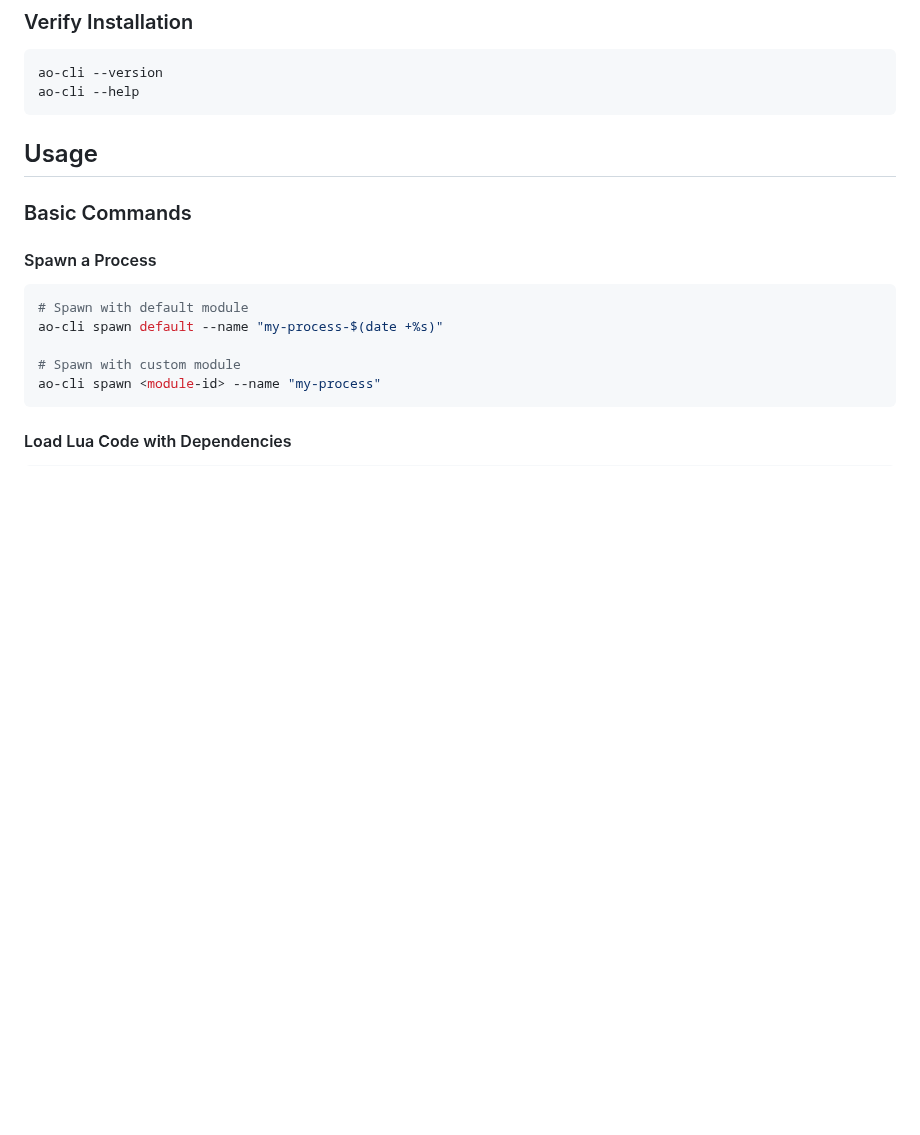
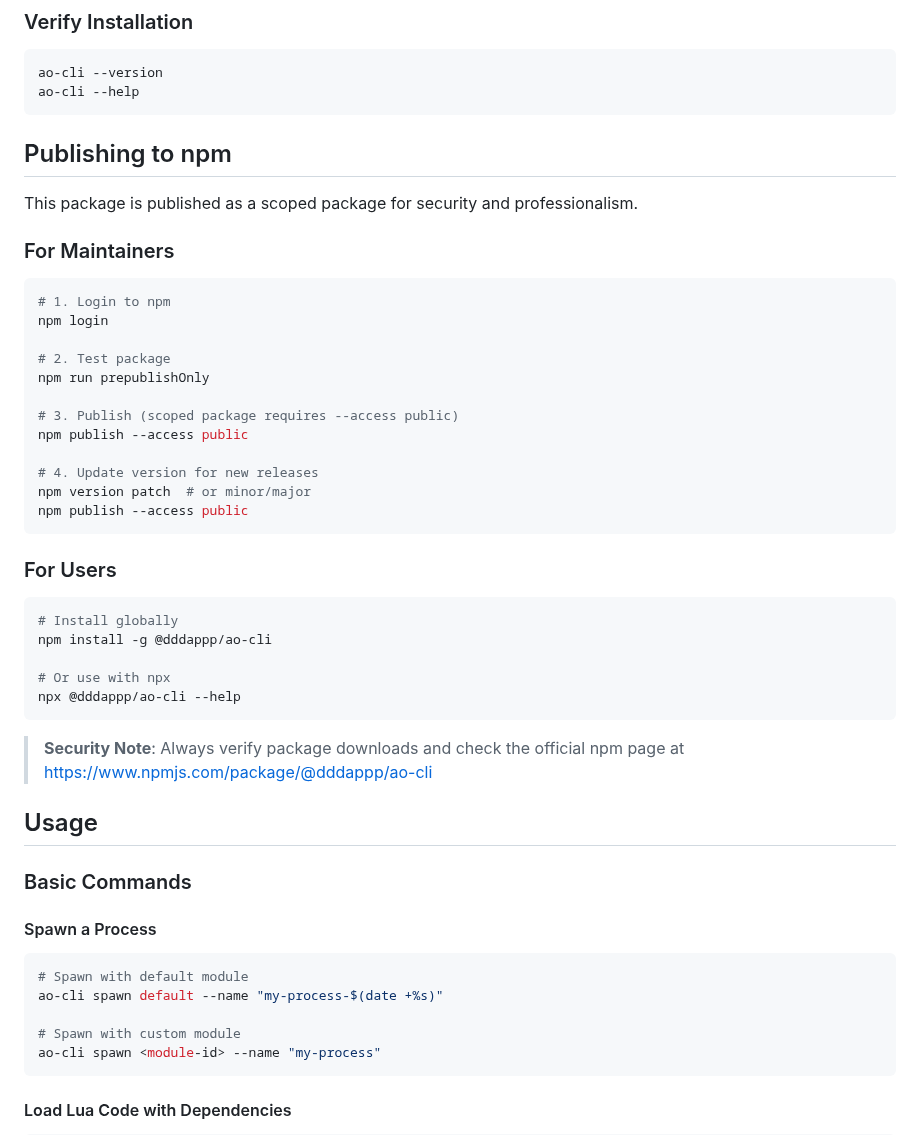
Before and after one commit to dddappp/A-AO-Demo, a Markdown page: ao-cli-non-repl/README.md, the part around the change. Rendered like a GitHub page; blank space fills up the shorter version.

Commit message:
docs: 添加npm发布指南到README
- 在安装说明后添加Publishing小节
- 包含维护者和用户的详细发布/安装说明
- 添加安全提醒和官方包链接
- 保持文档简洁明了

````diff
--- a/ao-cli-non-repl/README.md
+++ b/ao-cli-non-repl/README.md
@@ -37,6 +37,39 @@ npm link  # Makes 'ao-cli' available globally
 ao-cli --version
 ao-cli --help
 ```
+
+## Publishing to npm
+
+This package is published as a scoped package for security and professionalism.
+
+### For Maintainers
+
+```bash
+# 1. Login to npm
+npm login
+
+# 2. Test package
+npm run prepublishOnly
+
+# 3. Publish (scoped package requires --access public)
+npm publish --access public
+
+# 4. Update version for new releases
+npm version patch  # or minor/major
+npm publish --access public
+```
+
+### For Users
+
+```bash
+# Install globally
+npm install -g @dddappp/ao-cli
+
+# Or use with npx
+npx @dddappp/ao-cli --help
+```
+
+> **Security Note**: Always verify package downloads and check the official npm page at https://www.npmjs.com/package/@dddappp/ao-cli
 
 ## Usage
 
````
